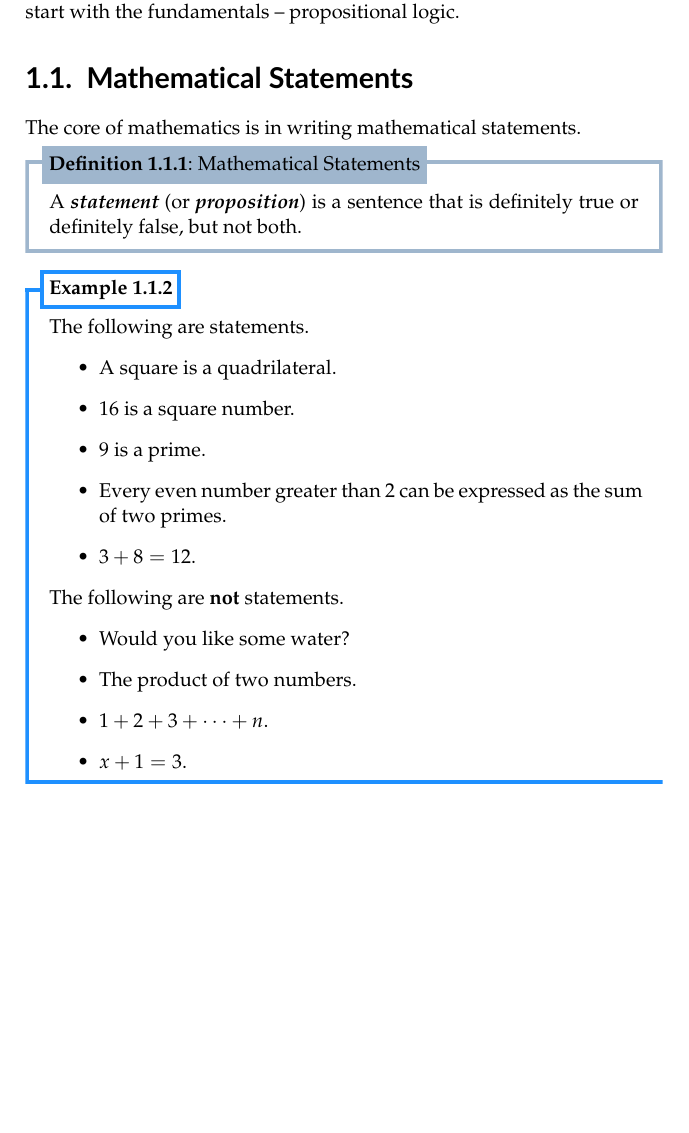
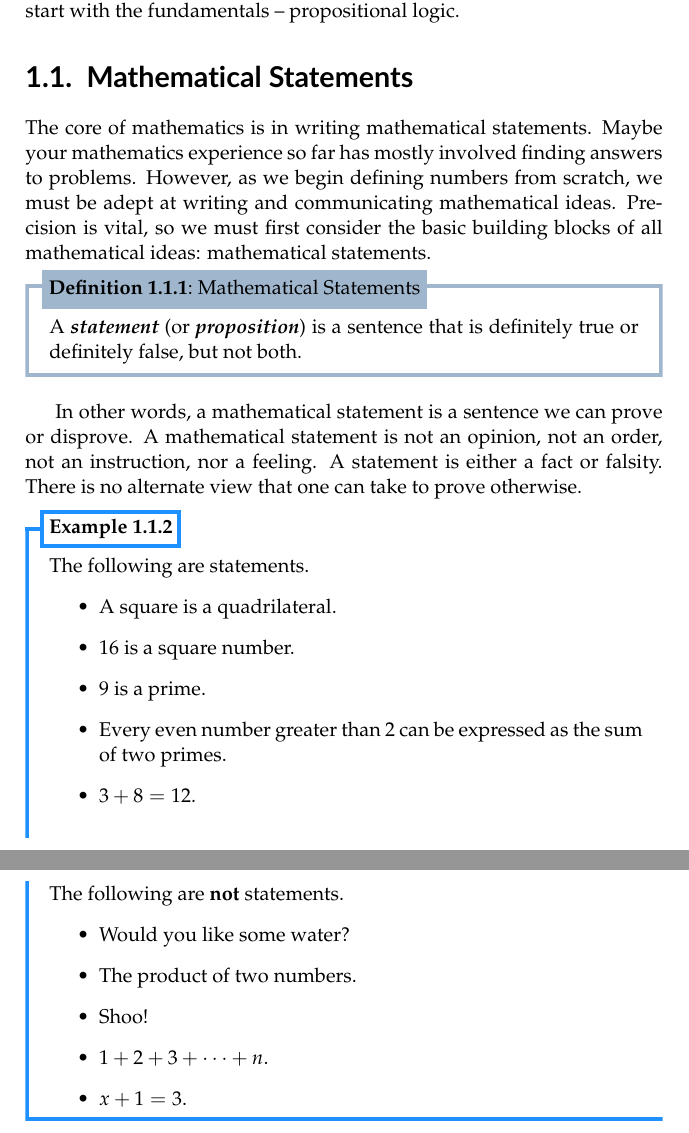
Before and after one commit to PhotonicGluon/NZQRC-Book, a LaTeX book (book/book.tex, which reads book/part-0/logic-1.tex): part of page 1 of 3 before the commit and two parts of pages 1 and 2 of 3 after it, the two joined at a grey line, cut so that both start at the same text, the shorter picture padded with empty space. Compiled offline with pdfLaTeX.

Commit message:
Update section 1.1

```diff
--- a/book/part-0/logic-1.tex
+++ b/book/part-0/logic-1.tex
@@ -2,11 +2,13 @@
 \Lettrine{Mathematics} is an inherently logical subject; the basis of all mathematics is in how we form logical statements and prove them. For one to begin with the exploration of axioms in mathematics, we have to start with the fundamentals -- propositional logic.
 
 \section{Mathematical Statements}
-The core of mathematics is in writing mathematical statements.
+The core of mathematics is in writing mathematical statements. Maybe your mathematics experience so far has mostly involved finding answers to problems. However, as we begin defining numbers from scratch, we must be adept at writing and communicating mathematical ideas. Precision is vital, so we must first consider the basic building blocks of all mathematical ideas: mathematical statements.
 
 \begin{definition}[Mathematical Statements]
     A \term{statement}\index{statement} (or \term{proposition}\index{proposition}) is a sentence that is definitely true or definitely false, but not both.
 \end{definition}
+
+In other words, a mathematical statement is a sentence we can prove or disprove. A mathematical statement is not an opinion, not an order, not an instruction, nor a feeling. A statement is either a fact or falsity. There is no alternate view that one can take to prove otherwise.
 
 \begin{example}
     The following are statements.
@@ -18,10 +20,13 @@ The core of mathematics is in writing mathematical statements.
         \item $3 + 8 = 12$.
     \end{itemize}
 
+    \newpage
+
     The following are \textbf{not} statements.
     \begin{itemize}
         \item Would you like some water?
         \item The product of two numbers.
+        \item Shoo!
         \item $1 + 2 + 3 + \cdots + n$.
         \item $x + 1 = 3$.
     \end{itemize}
```
Also changed, not shown: book/part-0/logic-1.tex (1 more changed lines).
